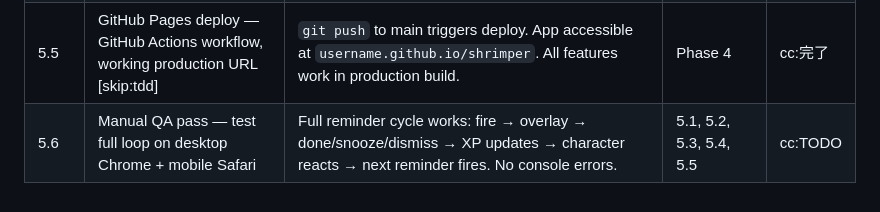
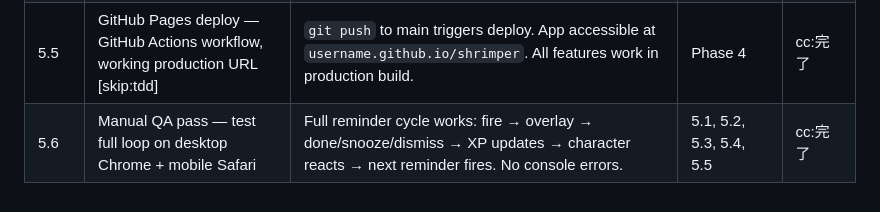
Before and after one commit to ra100/shrimper, a Markdown page: Plans.md, the part around the change. GitHub-like rendering.

Commit message:
✅ chore: Phase 5 QA pass — all 26 tasks complete
Verified full loop: onboarding → dashboard → reminder overlay →
done/snooze/dismiss → XP gain → level-up celebration → character
evolution. All features working, no console errors.

```diff
--- a/Plans.md
+++ b/Plans.md
@@ -63,4 +63,4 @@ Purpose: Make the first experience delightful and the whole app feel finished.
 | 5.3 | Level-up celebration — special animation + message on evolution | When XP crosses a level threshold, show a celebratory overlay with new character stage reveal and congratulations message. | 3.2, 4.4, 4.3 | cc:完了 |
 | 5.4 | Visual polish — color palette, typography, spacing, favicon, meta tags [skip:tdd] | Consistent soft muted color palette. Clean typography. Proper favicon (shrimp). OG meta tags for sharing. Feels like a cozy indie game. | Phase 4 | cc:完了 |
 | 5.5 | GitHub Pages deploy — GitHub Actions workflow, working production URL [skip:tdd] | `git push` to main triggers deploy. App accessible at `username.github.io/shrimper`. All features work in production build. | Phase 4 | cc:完了 |
-| 5.6 | Manual QA pass — test full loop on desktop Chrome + mobile Safari | Full reminder cycle works: fire → overlay → done/snooze/dismiss → XP updates → character reacts → next reminder fires. No console errors. | 5.1, 5.2, 5.3, 5.4, 5.5 | cc:TODO |
+| 5.6 | Manual QA pass — test full loop on desktop Chrome + mobile Safari | Full reminder cycle works: fire → overlay → done/snooze/dismiss → XP updates → character reacts → next reminder fires. No console errors. | 5.1, 5.2, 5.3, 5.4, 5.5 | cc:完了 |
```
